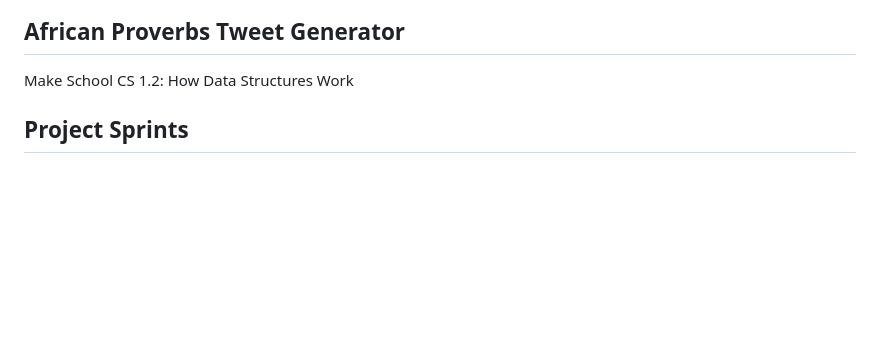
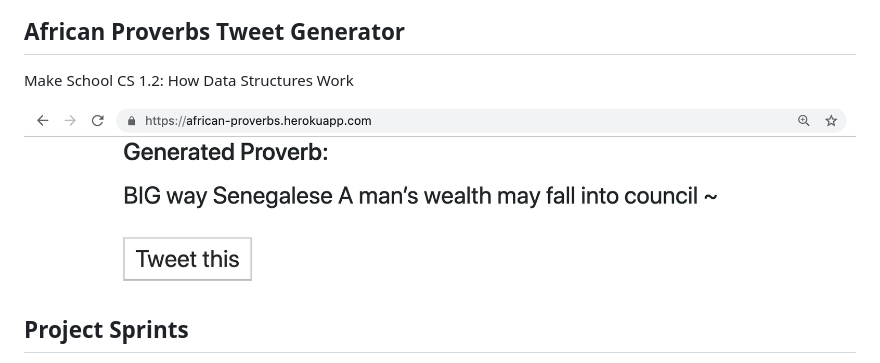
Before and after one commit to diop/kebetu, a Markdown page: README.md, the part around the change. Drawn GitHub-style; pictures changed too: screenshot.png (added); blank space fills up the shorter version.

Commit message:
add screenshot to readme

```diff
--- a/README.md
+++ b/README.md
@@ -1,5 +1,7 @@
 ## African Proverbs Tweet Generator
 Make School CS 1.2: How Data Structures Work
+
+![African Proverbs](screenshot.png)
 
 ## Project Sprints
 * Project goals:
```
Also changed, not shown: 1 other file.
